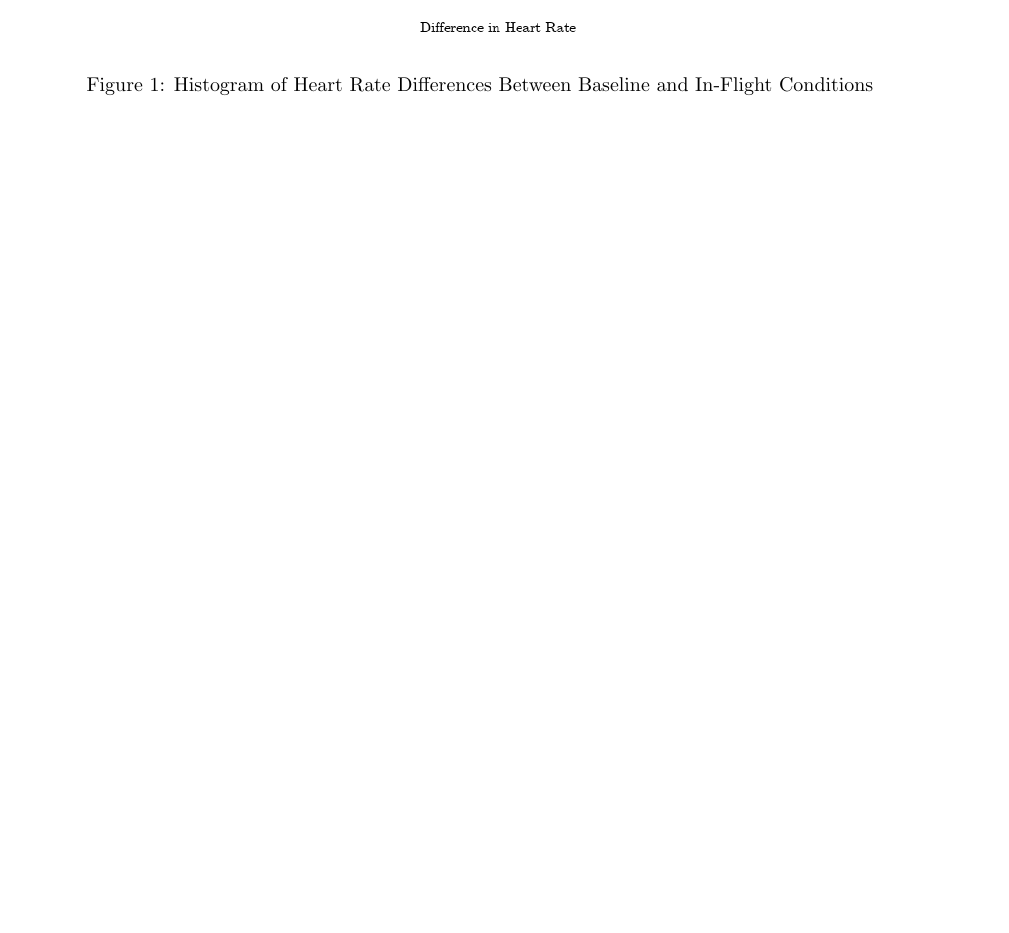
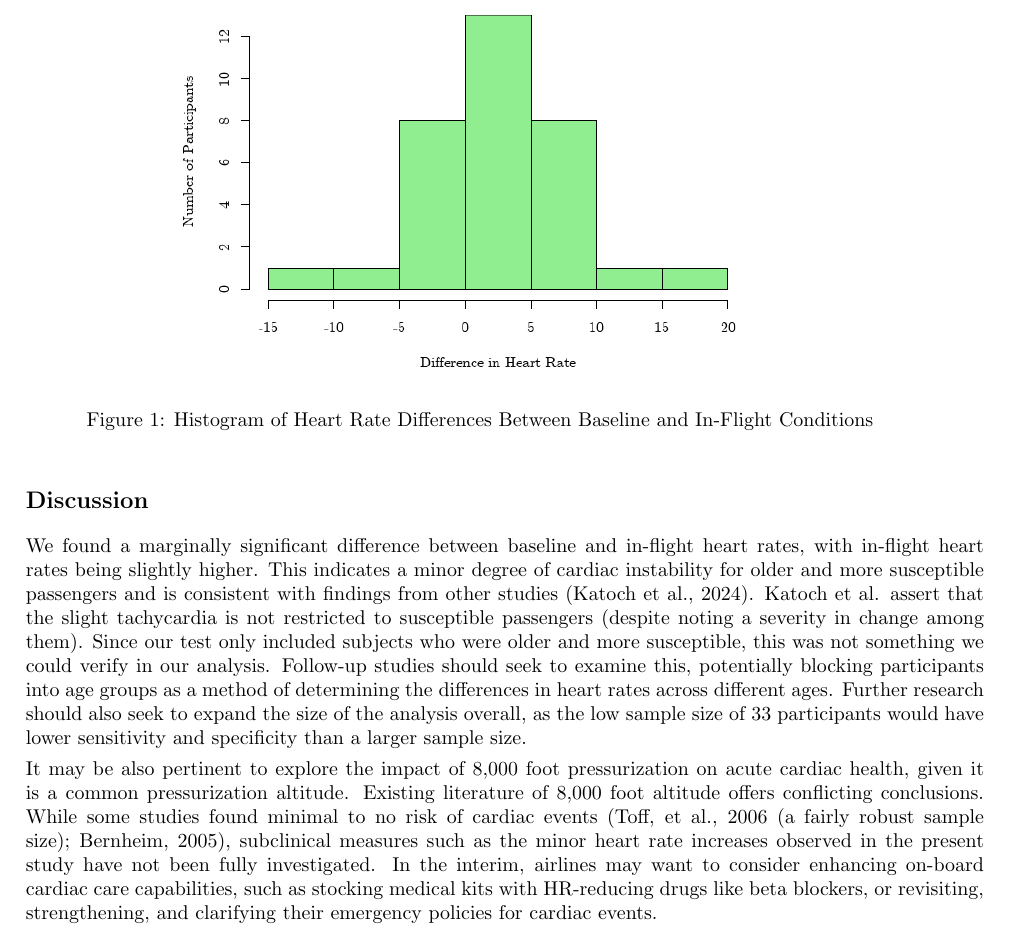
Before and after one commit to AeronautYuFan/math2625-attempt2, a LaTeX problem sheet (homework1.tex): part of page 4 of 5, cut so that both start at the same text, the shorter picture padded with empty space. Compiled offline with pdfLaTeX.

Commit message:
finished 1 except for appendix

```diff
--- a/homework1.tex
+++ b/homework1.tex
@@ -12,6 +12,7 @@
 \usepackage{enumitem}
 \usepackage{gensymb}
 \usepackage{booktabs}
+\usepackage{minted}
 
 \setlength{\marginparwidth}{2cm}
 
@@ -200,6 +201,12 @@
 				\label{fig:histogram}
 			\end{figure}
 
+			\subsection*{Discussion}
+			We found a marginally significant difference between baseline and in-flight heart rates, with in-flight heart rates being slightly higher. This indicates a minor degree of cardiac instability for older and more susceptible passengers and is consistent with findings from other studies (Katoch et al., 2024). Katoch et al. assert that the slight tachycardia is not restricted to susceptible passengers (despite noting a severity in change among them). Since our test only included subjects who were older and more susceptible, this was not something we could verify in our analysis. Follow-up studies should seek to examine this, potentially blocking participants into age groups as a method of determining the differences in heart rates across different ages. Further research should also seek to expand the size of the analysis overall, as the low sample size of 33 participants would have lower sensitivity and specificity than a larger sample size.
+
+			It may be also pertinent to explore the impact of 8,000 foot pressurization on acute cardiac health, given it is a common pressurization altitude. Existing literature of 8,000 foot altitude offers conflicting conclusions. While some studies found minimal to no risk of cardiac events (Toff, et al., 2006 (a fairly robust sample size); Bernheim, 2005), subclinical measures such as the minor heart rate increases observed in the present study have not been fully investigated. In the interim, airlines may want to consider enhancing on-board cardiac care capabilities, such as stocking medical kits with HR-reducing drugs like beta blockers, or revisiting, strengthening, and clarifying their emergency policies for cardiac events.
+
+
 
 		\newpage
 
```
Also changed, not shown: homework1.pdf, 5 other files.
